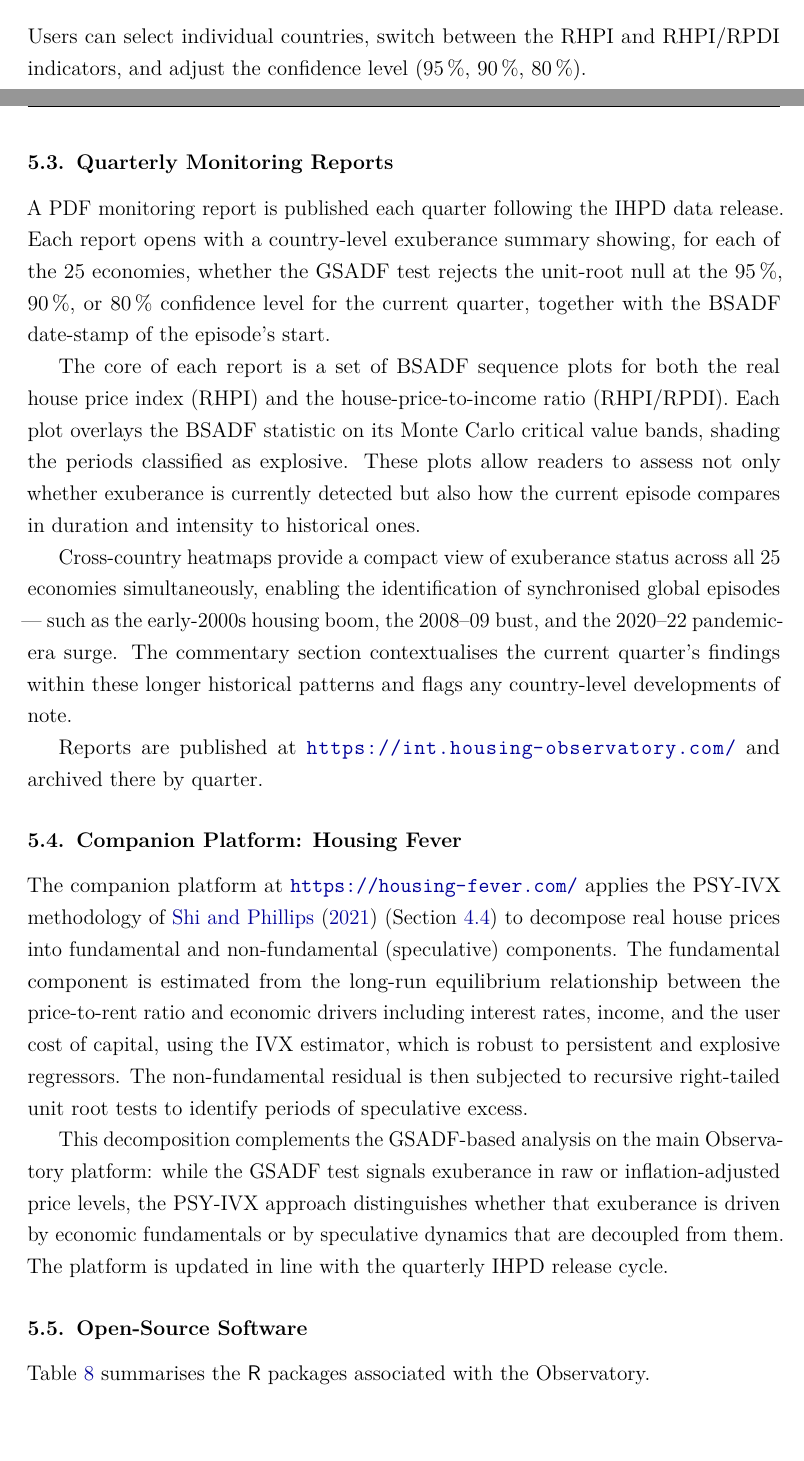
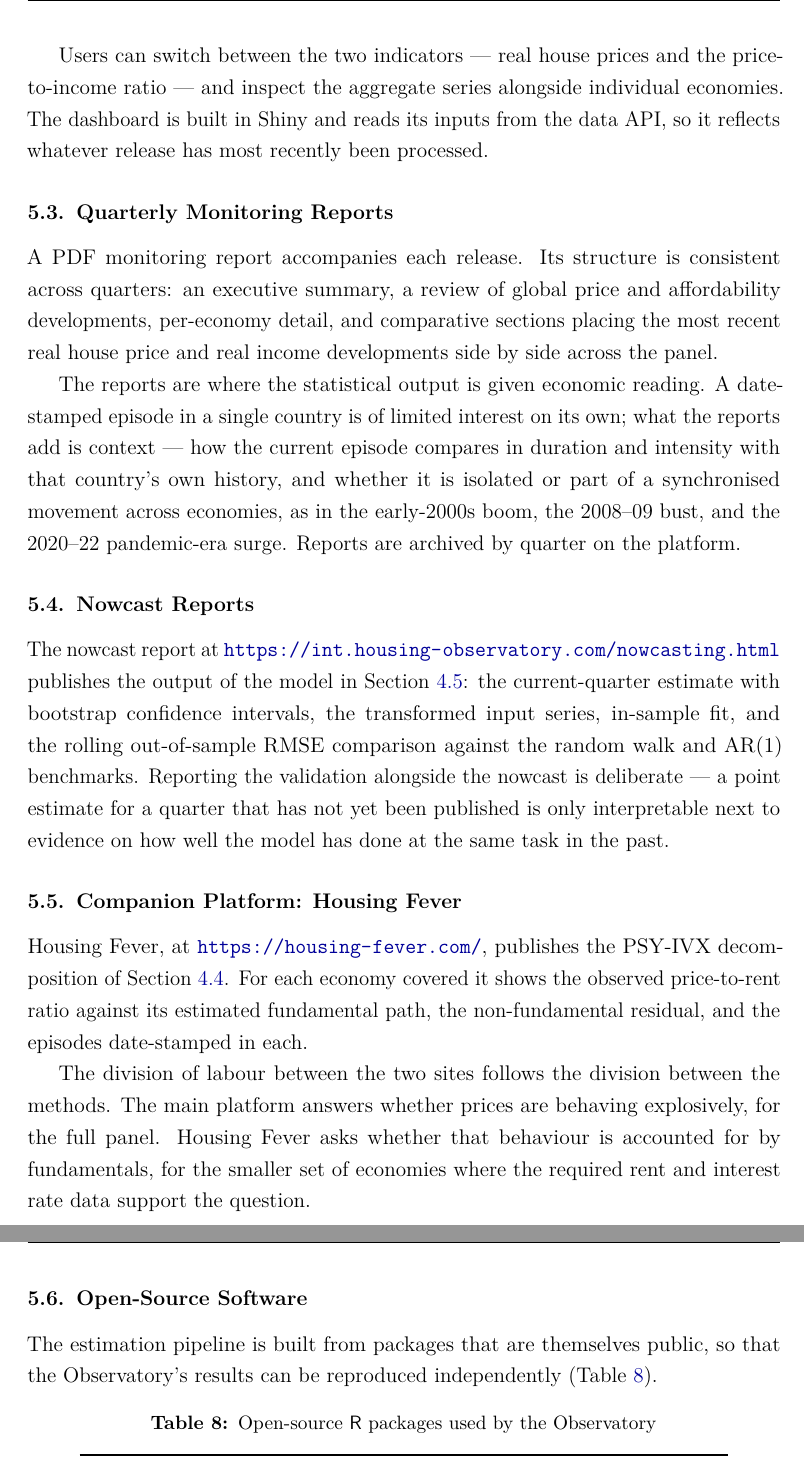
Before and after one commit to lancs-macro/iho-technical-report, a LaTeX paper (main.tex, which reads sections/05-website-and-outputs.tex): two parts of pages 17 and 18 of 22 before the commit and two parts of pages 18 and 19 of 22 after it, joined at a grey line, cut at the place of the change. Compiled offline with pdfLaTeX.

Commit message:
docs: add planned extensions section and rewrite the platform section
Add section 6 recording agreed and proposed additions, per Erik's
review comment on the IHO backlog: further economies (Slovakia, China),
nominal series in local currency, extending the nowcast to the UK and
Spain, wider PSY-IVX coverage, and real-time evaluation using archived
vintages.

Rewrite section 5 to cover all four public outputs. The nowcast report
was not previously documented, and the dashboard description now
matches what the application actually exposes, including the 90/95/99
statistic tables and date-stamp tables. Add the ivx package to the
software table.

```diff
--- a/sections/05-website-and-outputs.tex
+++ b/sections/05-website-and-outputs.tex
@@ -23 +17,0 @@ The dashboard visualises:
-  \item cross-country heatmaps showing exuberance status by quarter.
@@ -24,58 +29,59 @@ The dashboard visualises:
 \end{itemize}
-Users can select individual countries, switch between the RHPI and RHPI/RPDI
-indicators, and adjust the confidence level (95\,\%, 90\,\%, 80\,\%).
+
+Users can switch between the two indicators --- real house prices and the
+price-to-income ratio --- and inspect the aggregate series alongside
+individual economies. The dashboard is built in Shiny and reads its inputs
+from the data API, so it reflects whatever release has most recently been
+processed.
 
 \subsection{Quarterly Monitoring Reports}
 
-A PDF monitoring report is published each quarter following the IHPD data
-release. Each report opens with a country-level exuberance summary showing,
-for each of the 25 economies, whether the GSADF test rejects the unit-root
-null at the 95\,\%, 90\,\%, or 80\,\% confidence level for the current
-quarter, together with the BSADF date-stamp of the episode's start.
+A PDF monitoring report accompanies each release. Its structure is
+consistent across quarters: an executive summary, a review of global price
+and affordability developments, per-economy detail, and comparative sections
+placing the most recent real house price and real income developments side by
+side across the panel.
 
-The core of each report is a set of BSADF sequence plots for both the real
-house price index (RHPI) and the house-price-to-income ratio (RHPI/RPDI).
-Each plot overlays the BSADF statistic on its Monte Carlo critical value
-bands, shading the periods classified as explosive. These plots allow readers
-to assess not only whether exuberance is currently detected but also how the
-current episode compares in duration and intensity to historical ones.
+The reports are where the statistical output is given economic reading. A
+date-stamped episode in a single country is of limited interest on its own;
+what the reports add is context --- how the current episode compares in
+duration and intensity with that country's own history, and whether it is
+isolated or part of a synchronised movement across economies, as in the
+early-2000s boom, the 2008--09 bust, and the 2020--22 pandemic-era surge.
+Reports are archived by quarter on the platform.
 
-Cross-country heatmaps provide a compact view of exuberance status across all
-25 economies simultaneously, enabling the identification of synchronised
-global episodes --- such as the early-2000s housing boom, the 2008--09
-bust, and the 2020--22 pandemic-era surge. The commentary section contextualises
-the current quarter's findings within these longer historical patterns and
-flags any country-level developments of note.
+\subsection{Nowcast Reports}
 
-Reports are published at \url{https://int.housing-observatory.com/} and
-archived there by quarter.
+The nowcast report at
+\url{https://int.housing-observatory.com/nowcasting.html} publishes the
+output of the model in Section~\ref{subsec:nowcast}: the current-quarter
+estimate with bootstrap confidence intervals, the transformed input series,
+in-sample fit, and the rolling out-of-sample RMSE comparison against the
+random walk and AR(1) benchmarks. Reporting the validation alongside the
+nowcast is deliberate --- a point estimate for a quarter that has not yet
+been published is only interpretable next to evidence on how well the model
+has done at the same task in the past.
 
 \subsection{Companion Platform: Housing Fever}
 
-The companion platform at \url{https://housing-fever.com/} applies the
-PSY-IVX methodology of \citet{shi2021} (Section~\ref{subsec:psyivx}) to
-decompose real house prices into fundamental and non-fundamental
-(speculative) components. The fundamental component is estimated from the
-long-run equilibrium relationship between the price-to-rent ratio and
-economic drivers including interest rates, income, and the user cost of
-capital, using the IVX estimator, which is robust to persistent and
-explosive regressors. The non-fundamental residual is then subjected to
-recursive right-tailed unit root tests to identify periods of speculative
-excess.
+Housing Fever, at \url{https://housing-fever.com/}, publishes the PSY-IVX
+decomposition of Section~\ref{subsec:psyivx}. For each economy covered it
+shows the observed price-to-rent ratio against its estimated fundamental
+path, the non-fundamental residual, and the episodes date-stamped in each.
 
-This decomposition complements the GSADF-based analysis on the main
-Observatory platform: while the GSADF test signals exuberance in raw or
-inflation-adjusted price levels, the PSY-IVX approach distinguishes whether
-that exuberance is driven by economic fundamentals or by speculative
-dynamics that are decoupled from them. The platform is updated in line with
-the quarterly IHPD release cycle.
+The division of labour between the two sites follows the division between
+the methods. The main platform answers whether prices are behaving
+explosively, for the full panel. Housing Fever asks whether that behaviour is
+accounted for by fundamentals, for the smaller set of economies where the
+required rent and interest rate data support the question.
 
 \subsection{Open-Source Software}
 
-Table~\ref{tab:software} summarises the \textsf{R} packages associated with
-the Observatory.
+The estimation pipeline is built from packages that are themselves public,
+so that the Observatory's results can be reproduced independently
+(Table~\ref{tab:software}).
 
 \begin{table}[ht]
   \centering
-  \caption{Open-source \textsf{R} packages}
+  \caption{Open-source \textsf{R} packages used by the Observatory}
   \label{tab:software}
```
Also changed, not shown: sections/06-roadmap.tex (added, +58 -0 lines), sections/05-website-and-outputs.tex (56 more changed lines).
